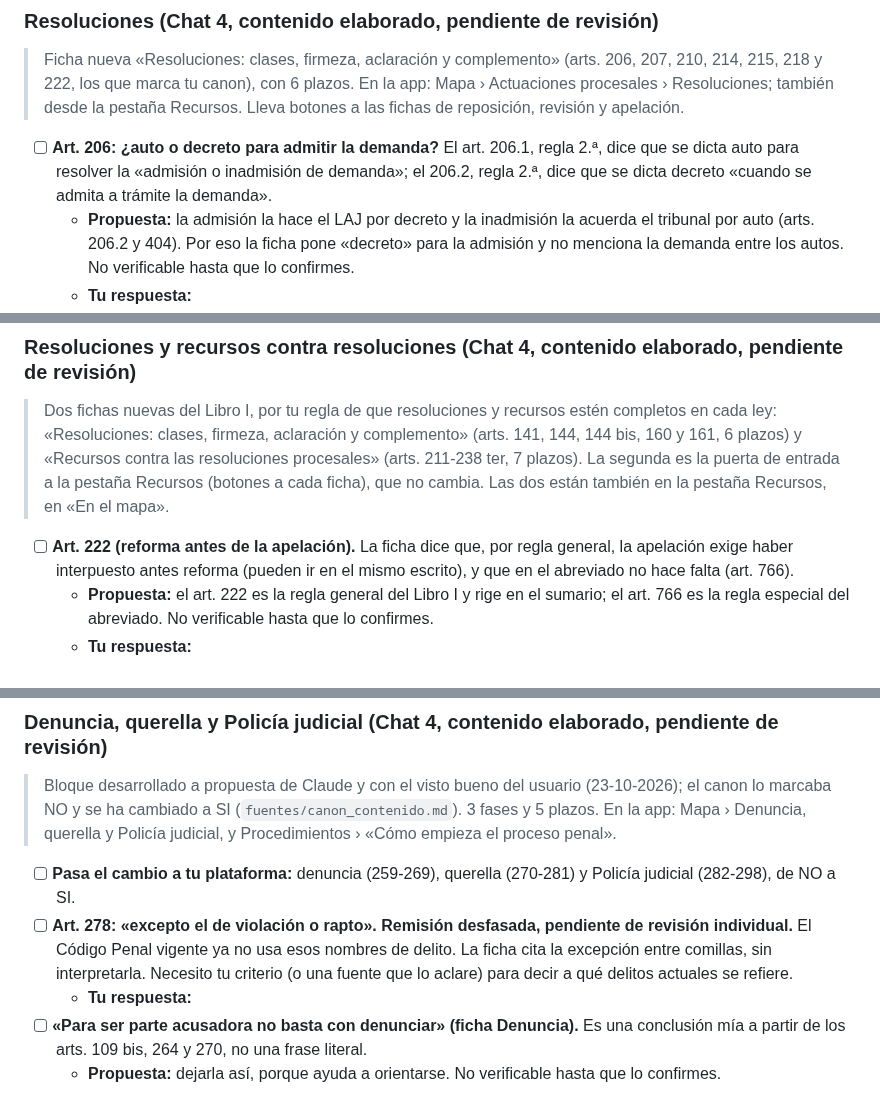
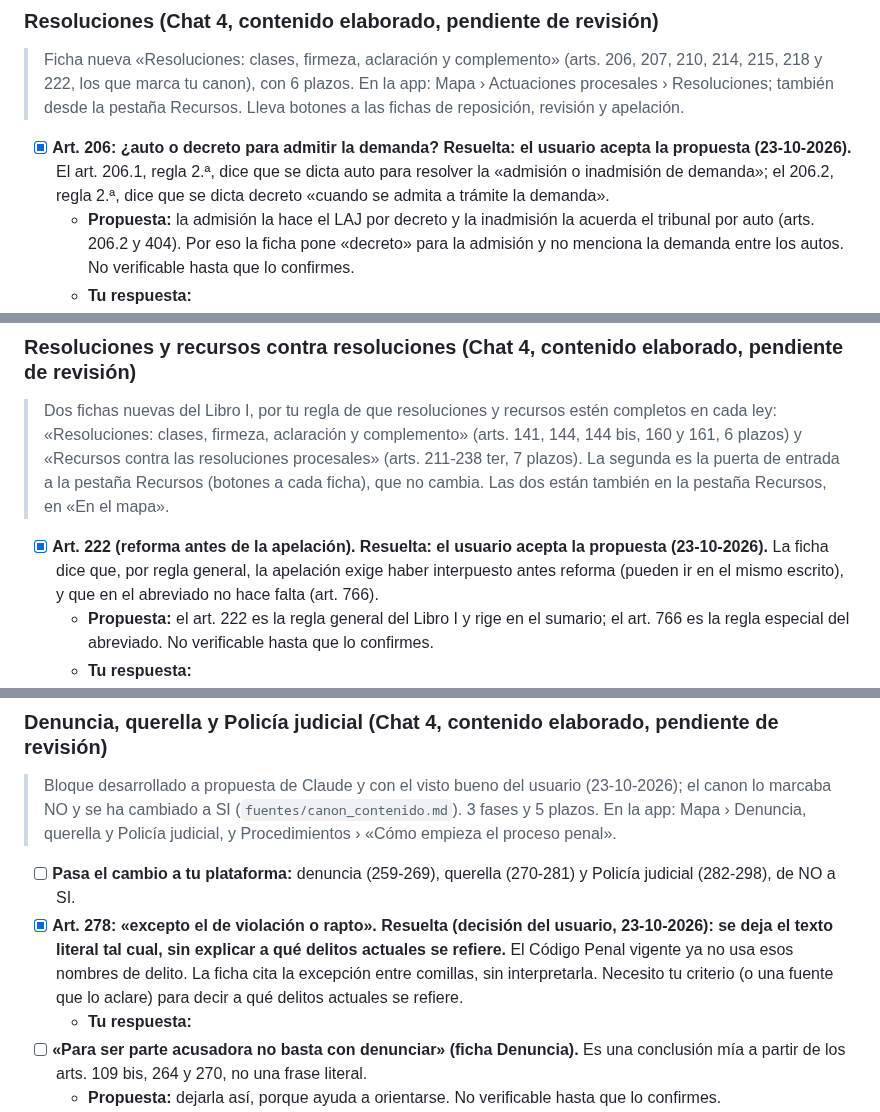
Before and after one commit to janorik/leyes-interactivas-claude, a Markdown page: PENDIENTES.md, 3 parts joined by grey strips. Rendered like a GitHub page.

Commit message:
PENDIENTES: respuestas del usuario a las dudas del Chat 4 (arts. 206, 222 LEC/LECrim y 278 LECrim)
Co-Authored-By: Claude Opus 5.5 <noreply@anthropic.com>
Claude-Session: https://claude.ai/code/session_01N889PAgCWAoW7fTXHSohhv

```diff
--- a/PENDIENTES.md
+++ b/PENDIENTES.md
@@ -68,7 +68,7 @@ Hay una sección por ley; dentro de cada una, el mismo orden: dudas de interpret
 
 > Ficha nueva «Resoluciones: clases, firmeza, aclaración y complemento» (arts. 206, 207, 210, 214, 215, 218 y 222, los que marca tu canon), con 6 plazos. En la app: Mapa › Actuaciones procesales › Resoluciones; también desde la pestaña Recursos. Lleva botones a las fichas de reposición, revisión y apelación.
 
-- [ ] **Art. 206: ¿auto o decreto para admitir la demanda?** El art. 206.1, regla 2.ª, dice que se dicta auto para resolver la «admisión o inadmisión de demanda»; el 206.2, regla 2.ª, dice que se dicta decreto «cuando se admita a trámite la demanda».
+- [x] **Art. 206: ¿auto o decreto para admitir la demanda? Resuelta: el usuario acepta la propuesta (23-10-2026).** El art. 206.1, regla 2.ª, dice que se dicta auto para resolver la «admisión o inadmisión de demanda»; el 206.2, regla 2.ª, dice que se dicta decreto «cuando se admita a trámite la demanda».
   - **Propuesta:** la admisión la hace el LAJ por decreto y la inadmisión la acuerda el tribunal por auto (arts. 206.2 y 404). Por eso la ficha pone «decreto» para la admisión y no menciona la demanda entre los autos. No verificable hasta que lo confirmes.
   - **Tu respuesta:**
 - [ ] **Revisa la ficha:** las frases entre « » son literales (comprobadas por el script); el resto es resumen mío.
@@ -145,7 +145,7 @@ Hay una sección por ley; dentro de cada una, el mismo orden: dudas de interpret
 
 > Dos fichas nuevas del Libro I, por tu regla de que resoluciones y recursos estén completos en cada ley: «Resoluciones: clases, firmeza, aclaración y complemento» (arts. 141, 144, 144 bis, 160 y 161, 6 plazos) y «Recursos contra las resoluciones procesales» (arts. 211-238 ter, 7 plazos). La segunda es la puerta de entrada a la pestaña Recursos (botones a cada ficha), que no cambia. Las dos están también en la pestaña Recursos, en «En el mapa».
 
-- [ ] **Art. 222 (reforma antes de la apelación).** La ficha dice que, por regla general, la apelación exige haber interpuesto antes reforma (pueden ir en el mismo escrito), y que en el abreviado no hace falta (art. 766).
+- [x] **Art. 222 (reforma antes de la apelación). Resuelta: el usuario acepta la propuesta (23-10-2026).** La ficha dice que, por regla general, la apelación exige haber interpuesto antes reforma (pueden ir en el mismo escrito), y que en el abreviado no hace falta (art. 766).
   - **Propuesta:** el art. 222 es la regla general del Libro I y rige en el sumario; el art. 766 es la regla especial del abreviado. No verificable hasta que lo confirmes.
   - **Tu respuesta:**
 - [ ] **«Secretario judicial».** Los arts. 144 bis, 161 y 238 bis-ter siguen diciendo «Secretario judicial»; la ficha dice «Letrado de la Administración de Justicia (en este texto, "Secretario judicial")». Es el mismo criterio que el de la pestaña Recursos.
@@ -157,7 +157,7 @@ Hay una sección por ley; dentro de cada una, el mismo orden: dudas de interpret
 > Bloque desarrollado a propuesta de Claude y con el visto bueno del usuario (23-10-2026); el canon lo marcaba NO y se ha cambiado a SI (`fuentes/canon_contenido.md`). 3 fases y 5 plazos. En la app: Mapa › Denuncia, querella y Policía judicial, y Procedimientos › «Cómo empieza el proceso penal».
 
 - [ ] **Pasa el cambio a tu plataforma:** denuncia (259-269), querella (270-281) y Policía judicial (282-298), de NO a SI.
-- [ ] **Art. 278: «excepto el de violación o rapto». Remisión desfasada, pendiente de revisión individual.** El Código Penal vigente ya no usa esos nombres de delito. La ficha cita la excepción entre comillas, sin interpretarla. Necesito tu criterio (o una fuente que lo aclare) para decir a qué delitos actuales se refiere.
+- [x] **Art. 278: «excepto el de violación o rapto». Resuelta (decisión del usuario, 23-10-2026): se deja el texto literal tal cual, sin explicar a qué delitos actuales se refiere.** El Código Penal vigente ya no usa esos nombres de delito. La ficha cita la excepción entre comillas, sin interpretarla. Necesito tu criterio (o una fuente que lo aclare) para decir a qué delitos actuales se refiere.
   - **Tu respuesta:**
 - [ ] **«Para ser parte acusadora no basta con denunciar» (ficha Denuncia).** Es una conclusión mía a partir de los arts. 109 bis, 264 y 270, no una frase literal.
   - **Propuesta:** dejarla así, porque ayuda a orientarse. No verificable hasta que lo confirmes.
```
